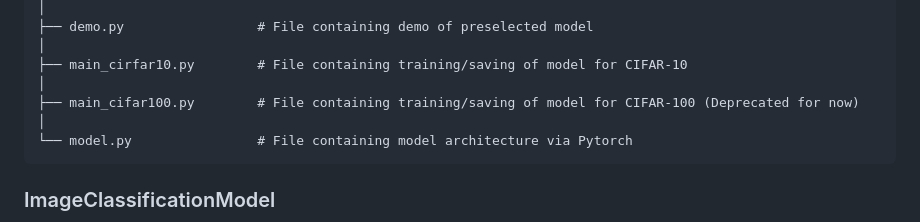
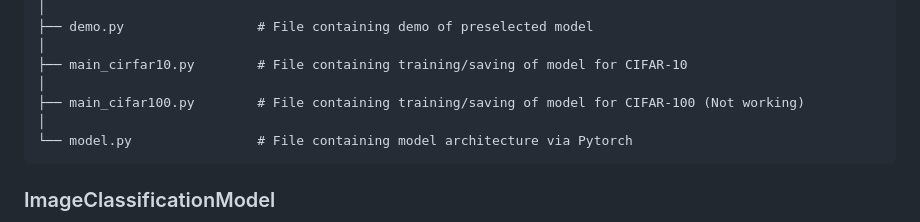
Before and after one commit to TDoeG/CoalitionOfML, a Markdown page: README.md, the part around the change. Rendered like a GitHub page.

Commit message:
Update readme 5

````diff
--- a/README.md
+++ b/README.md
@@ -23,7 +23,7 @@ ImageClassifierModel/
 │
 ├── main_cirfar10.py        # File containing training/saving of model for CIFAR-10
 │
-├── main_cifar100.py        # File containing training/saving of model for CIFAR-100 (Deprecated for now)
+├── main_cifar100.py        # File containing training/saving of model for CIFAR-100 (Not working)
 │
 └── model.py                # File containing model architecture via Pytorch
 ```
````
